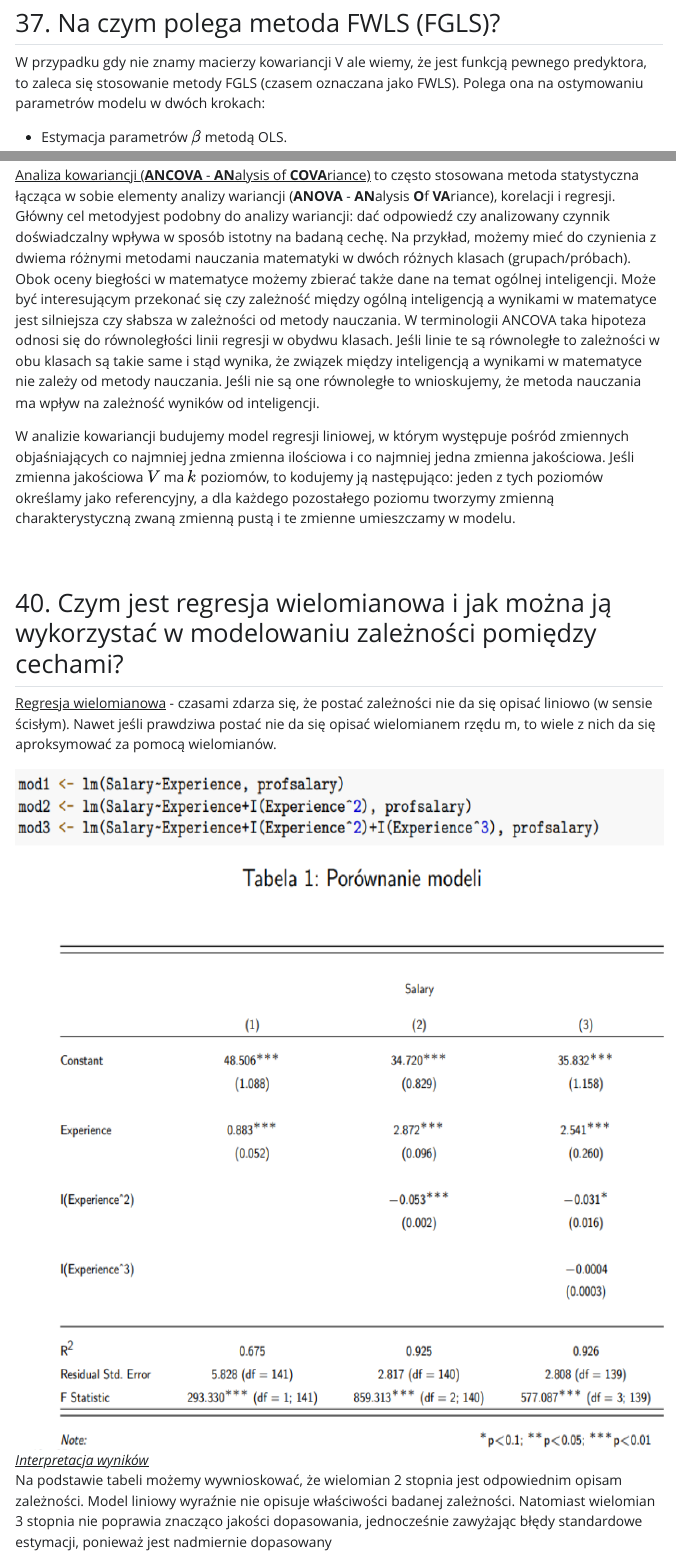
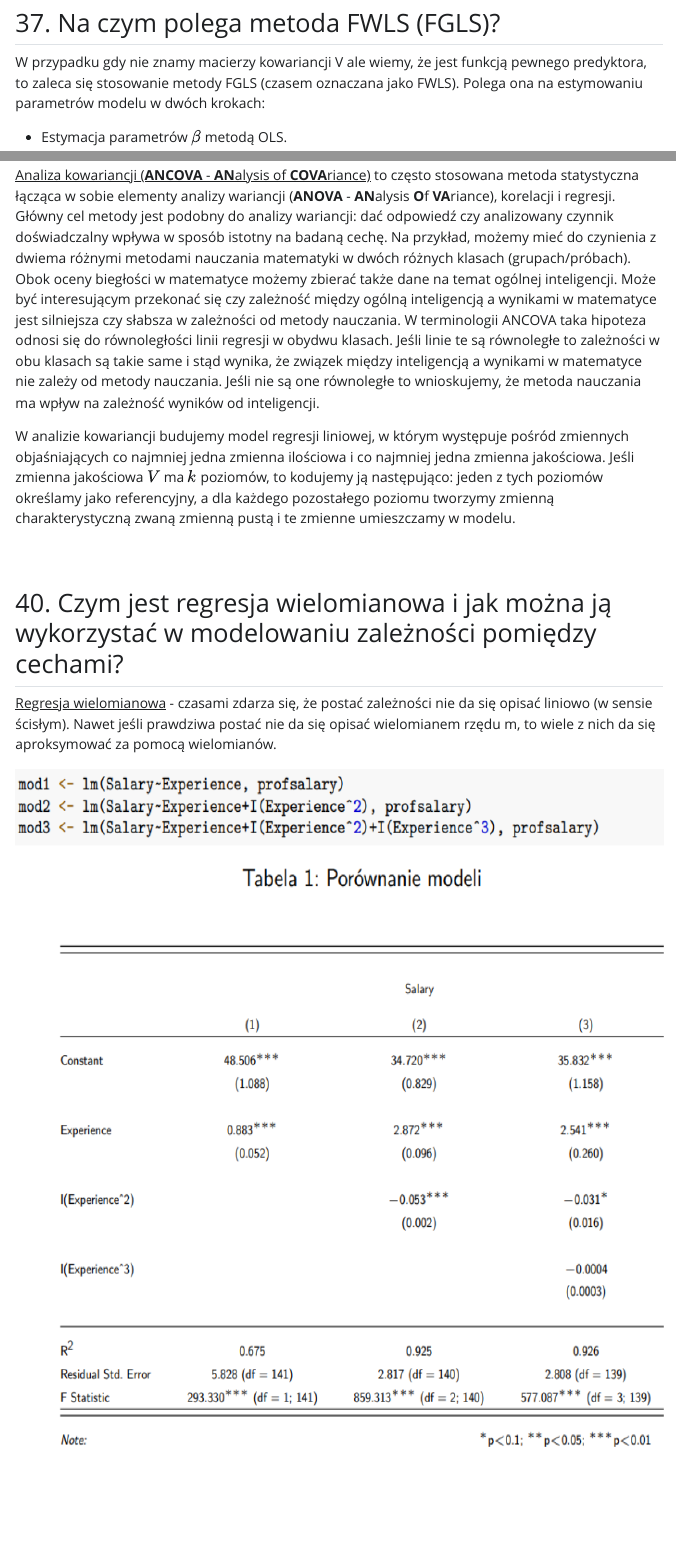
Before and after one commit to Michciak/Modele, a Quarto document (Modele_egzamin.qmd): the page in a window 1100 px wide, from 15730 px down, and a second part further down, joined at a grey line. The pictures show the output file Modele_egzamin.html that the author committed with the source, opened offline; Quarto's library style sheets are replaced by a plain one without menus.

Commit message:
04.02.2023

```diff
--- a/Modele_egzamin.qmd
+++ b/Modele_egzamin.qmd
@@ -417,7 +417,7 @@ Przypadkiem uogólnionego modelu regresji liniowej, w którym nie występuje zal
 
 ## 37. Na czym polega metoda FWLS (FGLS)?
 
-W przypadku gdy nie znamy macierzy kowariancji V ale wiemy, że jest funkcją pewnego predyktora, to zaleca się stosowanie metody FGLS (czasem oznaczana jako FWLS). Polega ona na ostymowaniu parametrów modelu w dwóch krokach:
+W przypadku gdy nie znamy macierzy kowariancji V ale wiemy, że jest funkcją pewnego predyktora, to zaleca się stosowanie metody FGLS (czasem oznaczana jako FWLS). Polega ona na estymowaniu parametrów modelu w dwóch krokach:
 
 - Estymacja parametrów $\beta$ metodą OLS.
 
@@ -437,7 +437,7 @@ W przypadku gdy nie znamy macierzy kowariancji V i nie znamy struktury zależno
 
 ## 39. Czym jest i do czego służy ANCOVA?
 
-<u>Analiza kowariancji (**ANCOVA** - **AN**alysis of **COVA**riance)</u> to często stosowana metoda statystyczna łącząca w sobie elementy analizy wariancji (**ANOVA** - **AN**alysis **O**f **VA**riance), korelacji i regresji. Główny cel metodyjest podobny do analizy wariancji: dać odpowiedź czy analizowany czynnik doświadczalny wpływa w sposób istotny na badaną cechę. Na przykład, możemy mieć do czynienia z dwiema różnymi metodami nauczania matematyki w dwóch różnych klasach (grupach/próbach). Obok oceny biegłości w matematyce możemy zbierać także dane na temat ogólnej inteligencji. Może być interesującym przekonać się czy zależność między ogólną inteligencją a wynikami w matematyce jest silniejsza czy słabsza w zależności od metody nauczania. W terminologii ANCOVA taka hipoteza odnosi się do równoległości linii regresji w obydwu klasach. Jeśli linie te są równoległe to zależności w obu klasach są takie same i stąd wynika, że związek między inteligencją a wynikami w matematyce nie zależy od metody nauczania. Jeśli nie są one równoległe to wnioskujemy, że metoda nauczania ma wpływ na zależność wyników od inteligencji.
+<u>Analiza kowariancji (**ANCOVA** - **AN**alysis of **COVA**riance)</u> to często stosowana metoda statystyczna łącząca w sobie elementy analizy wariancji (**ANOVA** - **AN**alysis **O**f **VA**riance), korelacji i regresji. Główny cel metody jest podobny do analizy wariancji: dać odpowiedź czy analizowany czynnik doświadczalny wpływa w sposób istotny na badaną cechę. Na przykład, możemy mieć do czynienia z dwiema różnymi metodami nauczania matematyki w dwóch różnych klasach (grupach/próbach). Obok oceny biegłości w matematyce możemy zbierać także dane na temat ogólnej inteligencji. Może być interesującym przekonać się czy zależność między ogólną inteligencją a wynikami w matematyce jest silniejsza czy słabsza w zależności od metody nauczania. W terminologii ANCOVA taka hipoteza odnosi się do równoległości linii regresji w obydwu klasach. Jeśli linie te są równoległe to zależności w obu klasach są takie same i stąd wynika, że związek między inteligencją a wynikami w matematyce nie zależy od metody nauczania. Jeśli nie są one równoległe to wnioskujemy, że metoda nauczania ma wpływ na zależność wyników od inteligencji.
 
 W analizie kowariancji budujemy model regresji liniowej, w którym występuje pośród zmiennych objaśniających co najmniej jedna zmienna ilościowa i co najmniej jedna zmienna jakościowa. Jeśli zmienna jakościowa $V$ ma $k$ poziomów, to kodujemy ją następująco: jeden z tych poziomów określamy jako referencyjny, a dla każdego pozostałego poziomu tworzymy zmienną charakterystyczną zwaną zmienną pustą i te zmienne umieszczamy w modelu.
 
@@ -449,7 +449,7 @@ W analizie kowariancji budujemy model regresji liniowej, w którym występuje po
 
 ![](obrazki/obr1.png)
 <u>*Interpretacja wyników*</u> <br/>
-Na podstawie tabeli możemy wywnioskować, że wielomian 2 stopnia jest odpowiednim opisam zależności. Model liniowy wyraźnie nie opisuje właściwości badanej zależności. Natomiast wielomian 3 stopnia nie poprawia znacząco jakości dopasowania, jednocześnie zawyżając błędy standardowe estymacji, ponieważ jest nadmiernie dopasowany <br/> **Uwaga** Pamiętajmy, że podobnie jak w przypadku analizy kowariancji, tak i w tym przypadku nie usuwamy efektów niższego rzędu jeśli efekty wyższych rzędów są istotne.
+Na podstawie tabeli możemy wywnioskować, że wielomian 2 stopnia jest odpowiednim opisem zależności. Model liniowy wyraźnie nie opisuje właściwości badanej zależności. Natomiast wielomian 3 stopnia nie poprawia znacząco jakości dopasowania, jednocześnie zawyżając błędy standardowe estymacji, ponieważ jest nadmiernie dopasowany <br/> **Uwaga** Pamiętajmy, że podobnie jak w przypadku analizy kowariancji, tak i w tym przypadku nie usuwamy efektów niższego rzędu jeśli efekty wyższych rzędów są istotne.
 
 
 <br/>
```
Also changed, not shown: Modele_egzamin.html.
